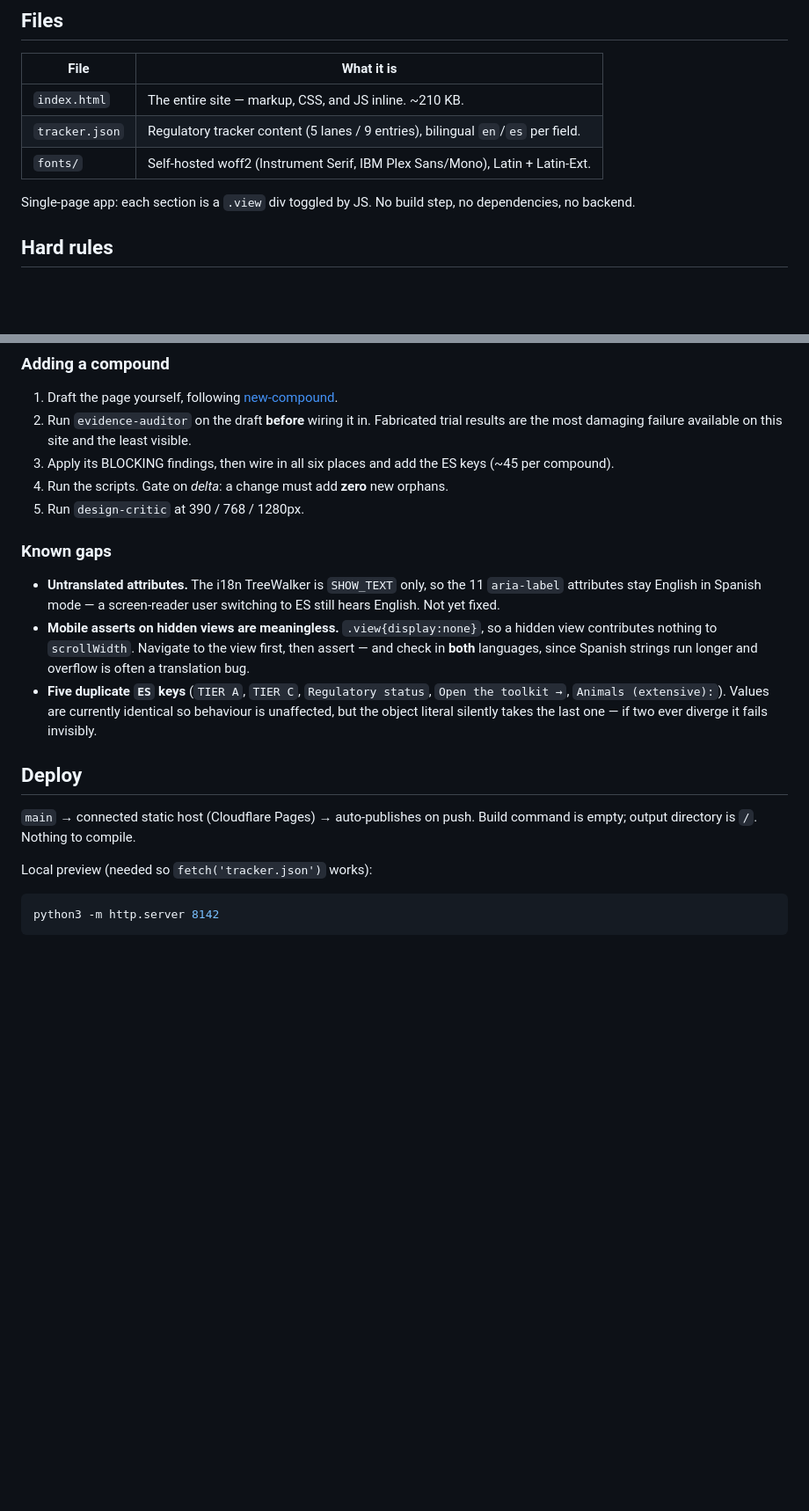
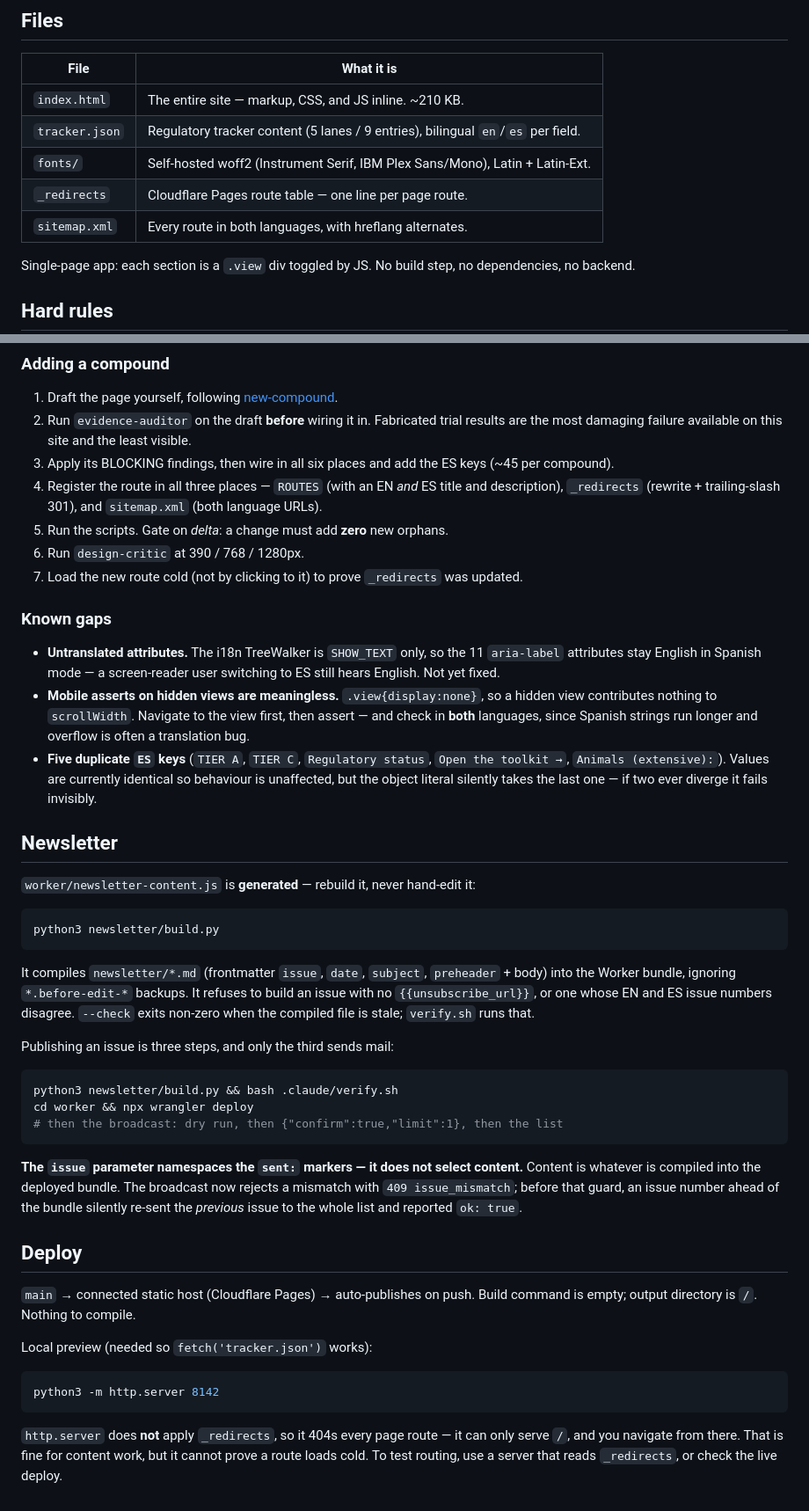
Before and after one commit to v8dynjkpg9-collab/In-the-vial, a Markdown page: CLAUDE.md, 2 parts joined by grey strips. Shown at 88% size. Drawn GitHub-style; blank space fills up the shorter version.

Commit message:
Document routing, verification and the newsletter workflow
Records the constraints future edits will otherwise rediscover the hard way:
why slugs must stay flat, why a route lives in three files, why _redirects
lists routes explicitly, and why unique function names matter inside the single
IIFE — that last one cost a real bug this session.

Adds the newsletter section the repo never had: the file is generated, here is
the command, and the issue parameter does not select content.

Also corrects the local-preview note. python3 -m http.server does not apply
_redirects, so it 404s every page route and cannot prove a route loads cold.

Co-Authored-By: Claude Opus 5 <noreply@anthropic.com>

````diff
--- a/CLAUDE.md
+++ b/CLAUDE.md
@@ -10,6 +10,8 @@ Independent, evidence-graded, non-commercial: **nothing is sold, no vendor is li
 | `index.html` | The entire site — markup, CSS, and JS inline. ~210 KB. |
 | `tracker.json` | Regulatory tracker content (5 lanes / 9 entries), bilingual `en`/`es` per field. |
 | `fonts/` | Self-hosted woff2 (Instrument Serif, IBM Plex Sans/Mono), Latin + Latin-Ext. |
+| `_redirects` | Cloudflare Pages route table — one line per page route. |
+| `sitemap.xml` | Every route in both languages, with hreflang alternates. |
 
 Single-page app: each section is a `.view` div toggled by JS. No build step, no dependencies, no backend.
 
@@ -85,8 +115,11 @@ only write lock.
 2. Run `evidence-auditor` on the draft **before** wiring it in. Fabricated trial results are the
    most damaging failure available on this site and the least visible.
 3. Apply its BLOCKING findings, then wire in all six places and add the ES keys (~45 per compound).
-4. Run the scripts. Gate on *delta*: a change must add **zero** new orphans.
-5. Run `design-critic` at 390 / 768 / 1280px.
+4. Register the route in all three places — `ROUTES` (with an EN *and* ES title and description),
+   `_redirects` (rewrite + trailing-slash 301), and `sitemap.xml` (both language URLs).
+5. Run the scripts. Gate on *delta*: a change must add **zero** new orphans.
+6. Run `design-critic` at 390 / 768 / 1280px.
+7. Load the new route cold (not by clicking to it) to prove `_redirects` was updated.
 
 ### Known gaps
 
@@ -100,6 +133,32 @@ only write lock.
   `Animals (extensive):`). Values are currently identical so behaviour is unaffected, but the
   object literal silently takes the last one — if two ever diverge it fails invisibly.
 
+## Newsletter
+
+`worker/newsletter-content.js` is **generated** — rebuild it, never hand-edit it:
+
+```bash
+python3 newsletter/build.py
+```
+
+It compiles `newsletter/*.md` (frontmatter `issue`, `date`, `subject`, `preheader` + body)
+into the Worker bundle, ignoring `*.before-edit-*` backups. It refuses to build an issue
+with no `{{unsubscribe_url}}`, or one whose EN and ES issue numbers disagree. `--check`
+exits non-zero when the compiled file is stale; `verify.sh` runs that.
+
+Publishing an issue is three steps, and only the third sends mail:
+
+```bash
+python3 newsletter/build.py && bash .claude/verify.sh
+cd worker && npx wrangler deploy
+# then the broadcast: dry run, then {"confirm":true,"limit":1}, then the list
+```
+
+**The `issue` parameter namespaces the `sent:` markers — it does not select content.**
+Content is whatever is compiled into the deployed bundle. The broadcast now rejects a
+mismatch with `409 issue_mismatch`; before that guard, an issue number ahead of the bundle
+silently re-sent the *previous* issue to the whole list and reported `ok: true`.
+
 ## Deploy
 
 `main` → connected static host (Cloudflare Pages) → auto-publishes on push. Build command is empty; output directory is `/`. Nothing to compile.
@@ -108,3 +167,7 @@ Local preview (needed so `fetch('tracker.json')` works):
 ```bash
 python3 -m http.server 8142
 ```
+
+`http.server` does **not** apply `_redirects`, so it 404s every page route — it can only serve
+`/`, and you navigate from there. That is fine for content work, but it cannot prove a route
+loads cold. To test routing, use a server that reads `_redirects`, or check the live deploy.
````
Also changed, not shown: other parts of CLAUDE.md (+29 -1 lines).
